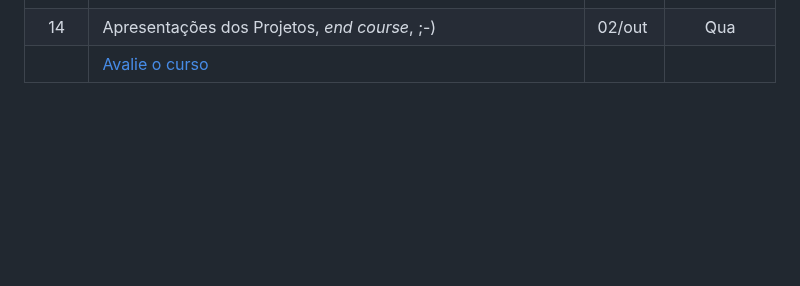
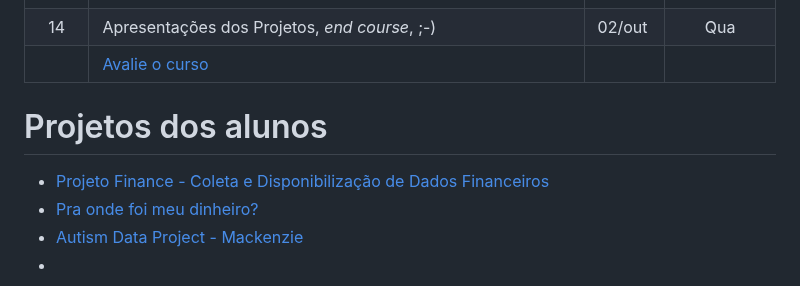
Before and after one commit to Rogerio-mack/data-engineering, a Markdown page: README.md, the part around the change. Drawn GitHub-style; blank space fills up the shorter version.

```diff
--- a/README.md
+++ b/README.md
@@ -72,3 +72,11 @@ Rogério de Oliveira
 |          | - [Streaming Data to Bigtable](https://www.cloudskillsboost.google/focuses/92498?parent=catalog) :: [Building Realtime Pipelines in Cloud Data Fusion](https://www.cloudskillsboost.google/focuses/12365?parent=catalog) :: [Creating a Data Transformation Pipeline with Cloud Dataprep](https://www.cloudskillsboost.google/focuses/4415?parent=catalog) | | |
 |    14    | Apresentações dos Projetos, *end course*, ;-)              | 02/out  |           Qua           |
 |          | [Avalie o curso](https://forms.gle/aLYZw28oxxRzp2ui6)      |||
+
+# Projetos dos alunos
+
+- [Projeto Finance - Coleta e Disponibilização de Dados Financeiros](https://github.com/z-fab/ppgca/tree/master/cav-dados/projeto-finance)
+- [Pra onde foi meu dinheiro?](https://github.com/rafaennes/coleta_projeto)
+- [Autism Data Project - Mackenzie](https://github.com/mack-ppgca-asd-data/Autism-Data-Project---Mackenzie-2024)
+-
+-
```
